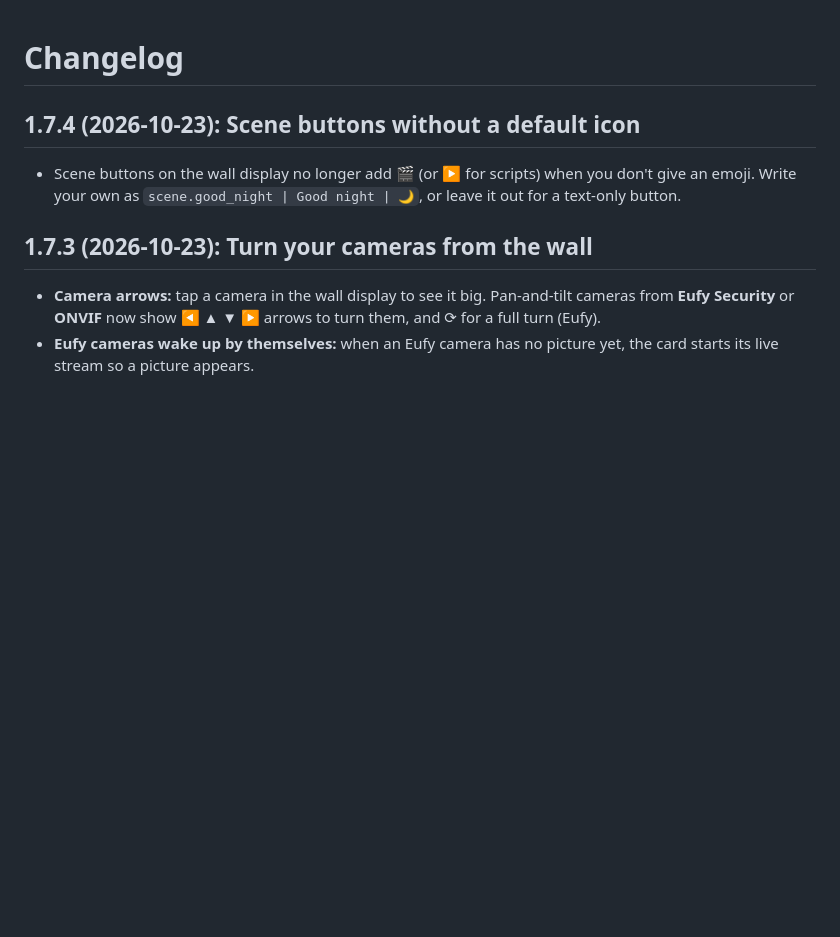
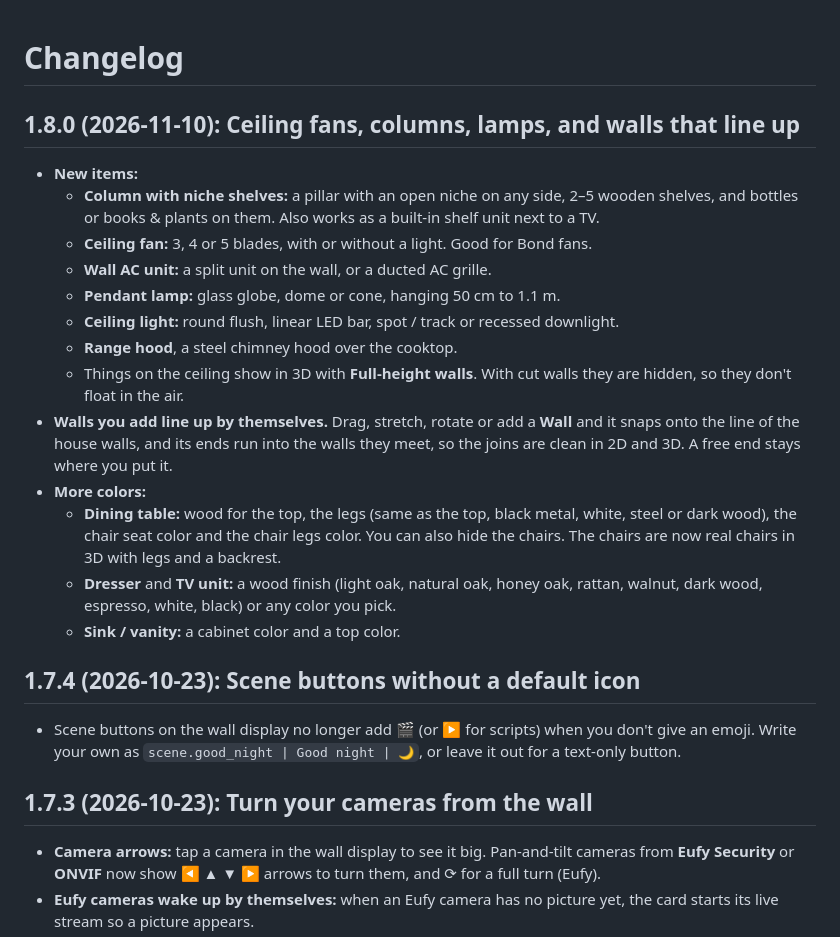
Before and after one commit to carmelbd/ha-home-3d, a Markdown page: CHANGELOG.md, the part around the change. Rendered like a GitHub page; blank space fills up the shorter version.

```diff
--- a/CHANGELOG.md
+++ b/CHANGELOG.md
@@ -1,4 +1,20 @@
 # Changelog
+
+## 1.8.0 (2026-11-10): Ceiling fans, columns, lamps, and walls that line up
+
+- **New items:**
+  - **Column with niche shelves:** a pillar with an open niche on any side, 2–5 wooden shelves, and bottles or books & plants on them. Also works as a built-in shelf unit next to a TV.
+  - **Ceiling fan:** 3, 4 or 5 blades, with or without a light. Good for Bond fans.
+  - **Wall AC unit:** a split unit on the wall, or a ducted AC grille.
+  - **Pendant lamp:** glass globe, dome or cone, hanging 50 cm to 1.1 m.
+  - **Ceiling light:** round flush, linear LED bar, spot / track or recessed downlight.
+  - **Range hood**, a steel chimney hood over the cooktop.
+  - Things on the ceiling show in 3D with **Full-height walls**. With cut walls they are hidden, so they don't float in the air.
+- **Walls you add line up by themselves.** Drag, stretch, rotate or add a **Wall** and it snaps onto the line of the house walls, and its ends run into the walls they meet, so the joins are clean in 2D and 3D. A free end stays where you put it.
+- **More colors:**
+  - **Dining table:** wood for the top, the legs (same as the top, black metal, white, steel or dark wood), the chair seat color and the chair legs color. You can also hide the chairs. The chairs are now real chairs in 3D with legs and a backrest.
+  - **Dresser** and **TV unit:** a wood finish (light oak, natural oak, honey oak, rattan, walnut, dark wood, espresso, white, black) or any color you pick.
+  - **Sink / vanity:** a cabinet color and a top color.
 
 ## 1.7.4 (2026-10-23): Scene buttons without a default icon
 
```
Also changed, not shown: README.md (+4 -0 lines), screenshots/new-items.jpg (added), 3 other files.
